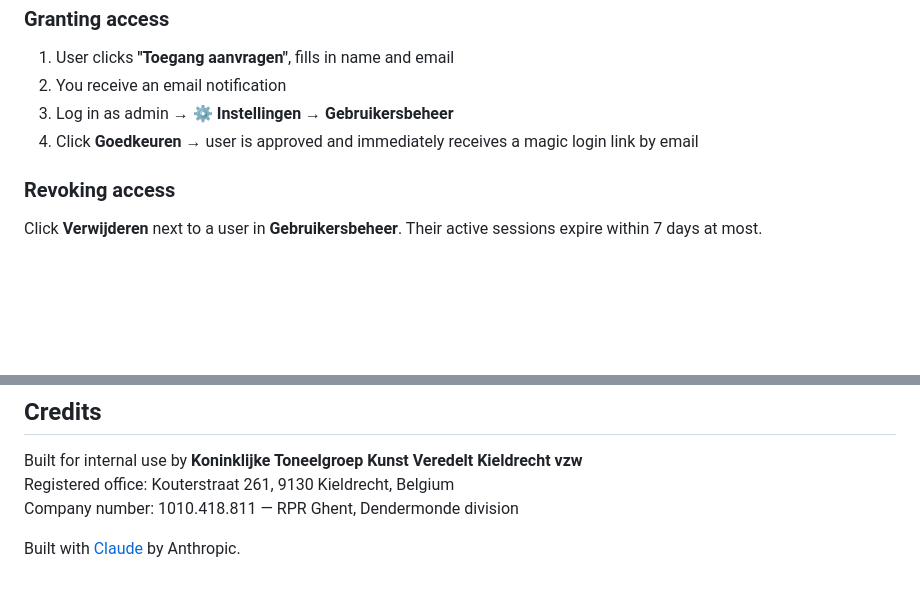
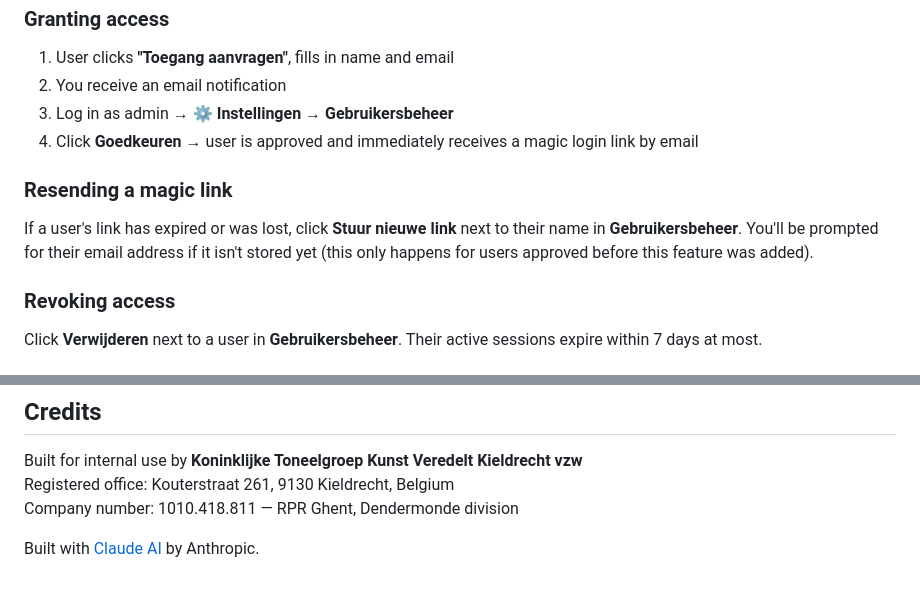
Before and after one commit to dennisgeleyn/kvk-dashboard, a Markdown page: README.md, 2 parts joined by grey strips. GitHub-like rendering; blank space fills up the shorter version.

```diff
--- a/README.md
+++ b/README.md
@@ -142,6 +142,10 @@ On the login screen, type `admin` or `beheerder` as the email address. A passwor
 3. Log in as admin → **⚙ Instellingen** → **Gebruikersbeheer**
 4. Click **Goedkeuren** → user is approved and immediately receives a magic login link by email
 
+### Resending a magic link
+
+If a user's link has expired or was lost, click **Stuur nieuwe link** next to their name in **Gebruikersbeheer**. You'll be prompted for their email address if it isn't stored yet (this only happens for users approved before this feature was added).
+
 ### Revoking access
 
 Click **Verwijderen** next to a user in **Gebruikersbeheer**. Their active sessions expire within 7 days at most.
@@ -166,4 +170,4 @@ Built for internal use by **Koninklijke Toneelgroep Kunst Veredelt Kieldrecht vz
 Registered office: Kouterstraat 261, 9130 Kieldrecht, Belgium
 Company number: 1010.418.811 — RPR Ghent, Dendermonde division
 
-Built with [Claude](https://claude.ai) by Anthropic.
+Built with [Claude AI](https://claude.ai) by Anthropic.
```
Also changed, not shown: other parts of README.md (+7 -7 lines).
